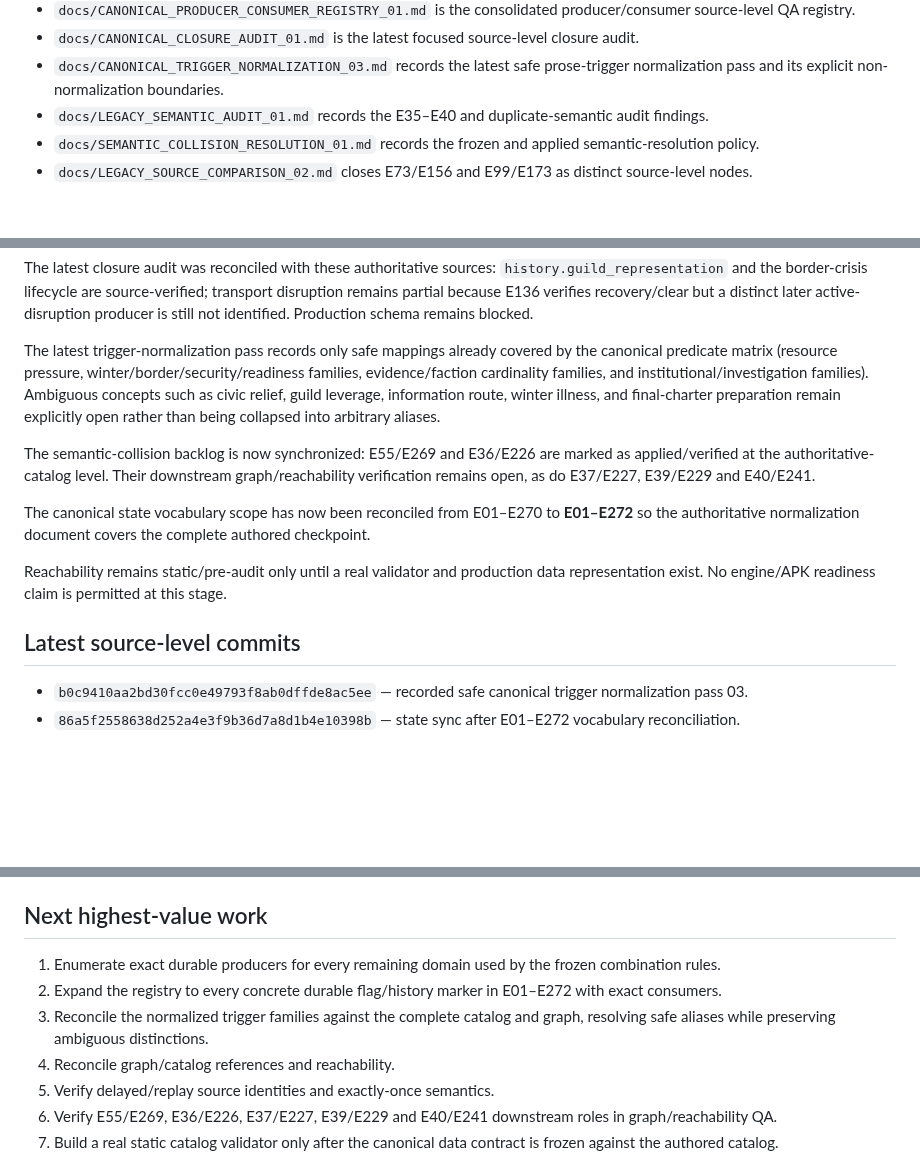
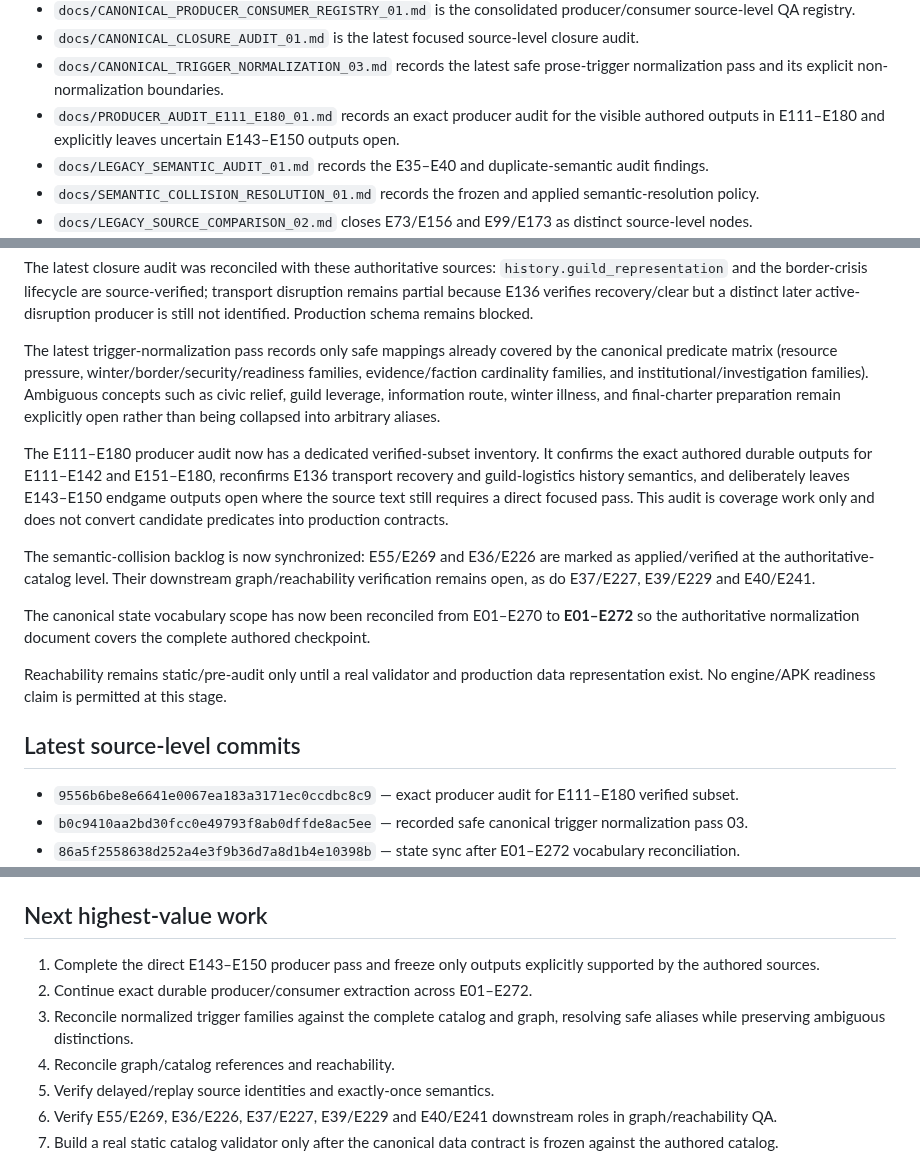
Before and after one commit to lukeniukrostyslav/choice-kingdom, a Markdown page: PROJECT_STATE.md, 3 parts joined by grey strips. GitHub-like rendering; blank space fills up the shorter version.

Commit message:
state: record E111-E180 producer audit

```diff
--- a/PROJECT_STATE.md
+++ b/PROJECT_STATE.md
@@ -58,6 +58,7 @@ No mock gameplay, fake completion, placeholder business logic presented as finis
 - `docs/CANONICAL_PRODUCER_CONSUMER_REGISTRY_01.md` is the consolidated producer/consumer source-level QA registry.
 - `docs/CANONICAL_CLOSURE_AUDIT_01.md` is the latest focused source-level closure audit.
 - `docs/CANONICAL_TRIGGER_NORMALIZATION_03.md` records the latest safe prose-trigger normalization pass and its explicit non-normalization boundaries.
+- `docs/PRODUCER_AUDIT_E111_E180_01.md` records an exact producer audit for the visible authored outputs in E111–E180 and explicitly leaves uncertain E143–E150 outputs open.
 - `docs/LEGACY_SEMANTIC_AUDIT_01.md` records the E35–E40 and duplicate-semantic audit findings.
 - `docs/SEMANTIC_COLLISION_RESOLUTION_01.md` records the frozen and applied semantic-resolution policy.
 - `docs/LEGACY_SOURCE_COMPARISON_02.md` closes E73/E156 and E99/E173 as distinct source-level nodes.
@@ -76,6 +77,8 @@ The latest closure audit was reconciled with these authoritative sources: `histo
 
 The latest trigger-normalization pass records only safe mappings already covered by the canonical predicate matrix (resource pressure, winter/border/security/readiness families, evidence/faction cardinality families, and institutional/investigation families). Ambiguous concepts such as civic relief, guild leverage, information route, winter illness, and final-charter preparation remain explicitly open rather than being collapsed into arbitrary aliases.
 
+The E111–E180 producer audit now has a dedicated verified-subset inventory. It confirms the exact authored durable outputs for E111–E142 and E151–E180, reconfirms E136 transport recovery and guild-logistics history semantics, and deliberately leaves E143–E150 endgame outputs open where the source text still requires a direct focused pass. This audit is coverage work only and does not convert candidate predicates into production contracts.
+
 The semantic-collision backlog is now synchronized: E55/E269 and E36/E226 are marked as applied/verified at the authoritative-catalog level. Their downstream graph/reachability verification remains open, as do E37/E227, E39/E229 and E40/E241.
 
 The canonical state vocabulary scope has now been reconciled from E01–E270 to **E01–E272** so the authoritative normalization document covers the complete authored checkpoint.
@@ -83,6 +86,7 @@ The canonical state vocabulary scope has now been reconciled from E01–E270 to
 Reachability remains static/pre-audit only until a real validator and production data representation exist. No engine/APK readiness claim is permitted at this stage.
 
 ## Latest source-level commits
+- `9556b6be8e6641e0067ea183a3171ec0ccdbc8c9` — exact producer audit for E111–E180 verified subset.
 - `b0c9410aa2bd30fcc0e49793f8ab0dffde8ac5ee` — recorded safe canonical trigger normalization pass 03.
 - `86a5f2558638d252a4e3f9b36d7a8d1b4e10398b` — state sync after E01–E272 vocabulary reconciliation.
 - `3c04cf8de671dbb2ead7ab91700881737d0263fd` — reconciled canonical state vocabulary scope with the complete E01–E272 authored checkpoint.
@@ -97,9 +101,9 @@ Reachability remains static/pre-audit only until a real validator and production
 - `5d652e994a1a2d0521737d6bf5d39b2a8cab5933` — synchronized producer/consumer registry after source corrections.
 
 ## Next highest-value work
-1. Enumerate exact durable producers for every remaining domain used by the frozen combination rules.
-2. Expand the registry to every concrete durable flag/history marker in E01–E272 with exact consumers.
-3. Reconcile the normalized trigger families against the complete catalog and graph, resolving safe aliases while preserving ambiguous distinctions.
+1. Complete the direct E143–E150 producer pass and freeze only outputs explicitly supported by the authored sources.
+2. Continue exact durable producer/consumer extraction across E01–E272.
+3. Reconcile normalized trigger families against the complete catalog and graph, resolving safe aliases while preserving ambiguous distinctions.
 4. Reconcile graph/catalog references and reachability.
 5. Verify delayed/replay source identities and exactly-once semantics.
 6. Verify E55/E269, E36/E226, E37/E227, E39/E229 and E40/E241 downstream roles in graph/reachability QA.
```
